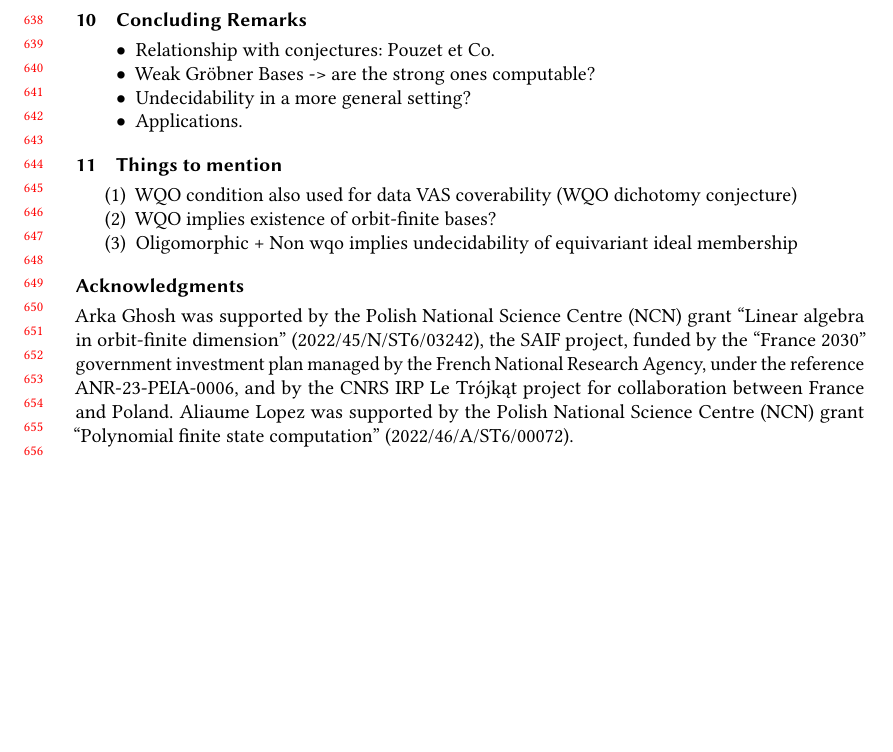
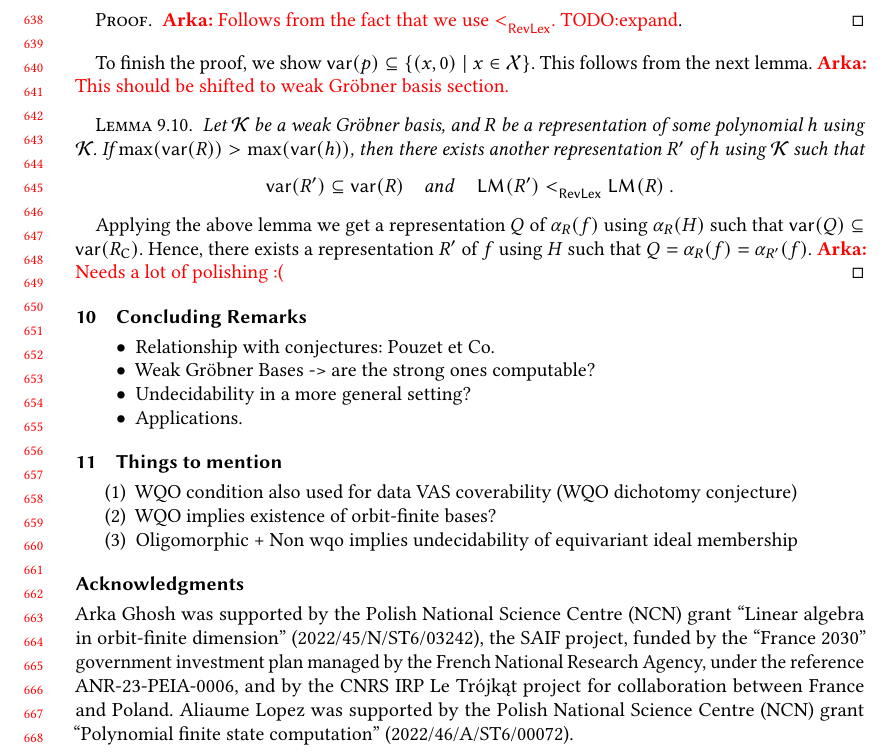
Before and after one commit to AliaumeL/AtomicHilbert, a LaTeX paper (atomic.asmart.tex, which reads src/colourful.tex): part of page 14 of 15, cut at the place of the change, the shorter picture padded with empty space. Compiled offline with pdfLaTeX; a LaTeX package or settings file that is missing is left out.

Commit message:
sketched colourful ideas

```diff
--- a/src/colourful.tex
+++ b/src/colourful.tex
@@ -138,2 +146,29 @@ this finishes the proof of \Cref{lem:strong buch}.
+\begin{proof}
+\arka{Follows from the fact that we use $\revlex$. TODO:expand}.
+\end{proof}
+%
+To finish the proof, we show $\var(p) \subseteq \setof{(x,0)}{x\in\X}$.
+This follows from the next lemma.
+%
+\arka{This should be shifted to weak \gr{} basis section.}
+%
+\begin{lemma}
+Let $\Basis[K]$ be a weak \gr{} basis,
+and $R$ be a representation of some polynomial $h$ using $\Basis[K]$.
+If $\max(\var(R)) > \max(\var(h))$,
+then there exists another representation $R'$ of $h$ using $\Basis[K]$ such that
+\[
+\var(R') \subseteq \var(R)
+\quad\text{and}\quad
+\lm(R') \revlex \lm(R) \ .
+\]
+\end{lemma}
+%
+Applying the above lemma we get a representation $Q$ of $\repaint{R}(f)$ using $\repaint{R}(H)$ such that $\var(Q) \subseteq \var(\paint{R})$.
+Hence, there exists a representation $R'$ of $f$ using $H$ such that
+$Q = \repaint{R}(f) = \repaint{R'}(f)$.
+%
+\arka{Needs a lot of polishing :(}
+%
 \qed
 %
```
Also changed, not shown: src/colourful.tex (8 more changed lines).
